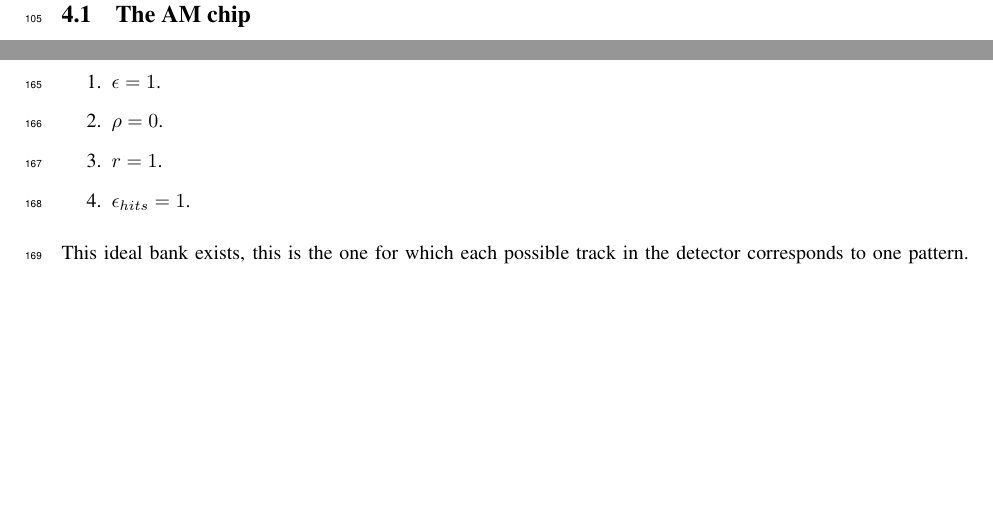
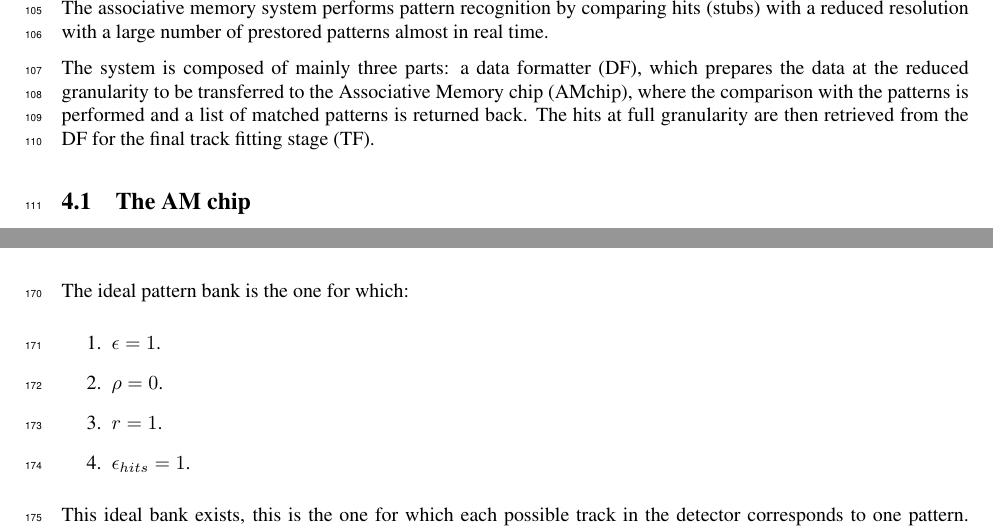
Before and after one commit to sviret/Notes, a LaTeX document (TT_2013/00_Global.tex, which reads TT_2013/04_Hardware.tex): two parts of pages 7 and 10 of 13, joined at a grey line, cut at the place of the change, the shorter picture padded with empty space. Compiled offline with pdfLaTeX.

Commit message:
Update 04_Hardware.tex
Test with some introduction

```diff
--- a/TT_2013/04_Hardware.tex
+++ b/TT_2013/04_Hardware.tex
@@ -1,6 +1,15 @@
 \section{Hardware system description}
+The associative memory system performs pattern recognition by comparing hits (stubs) with a reduced resolution with a large number
+of prestored patterns almost in real time.
+
+The system is composed of mainly three parts: a data formatter (DF), which prepares the data at the reduced granularity to be transferred
+to the Associative Memory chip (AMchip), where the comparison with the patterns is performed and a list of matched patterns
+is returned back. The hits at full granularity are then retrieved from the DF for the final track fitting stage (TF).
 
 \subsection{The AM chip}
+
+
+
 
 \subsection{Trigger sectors}
 
```
